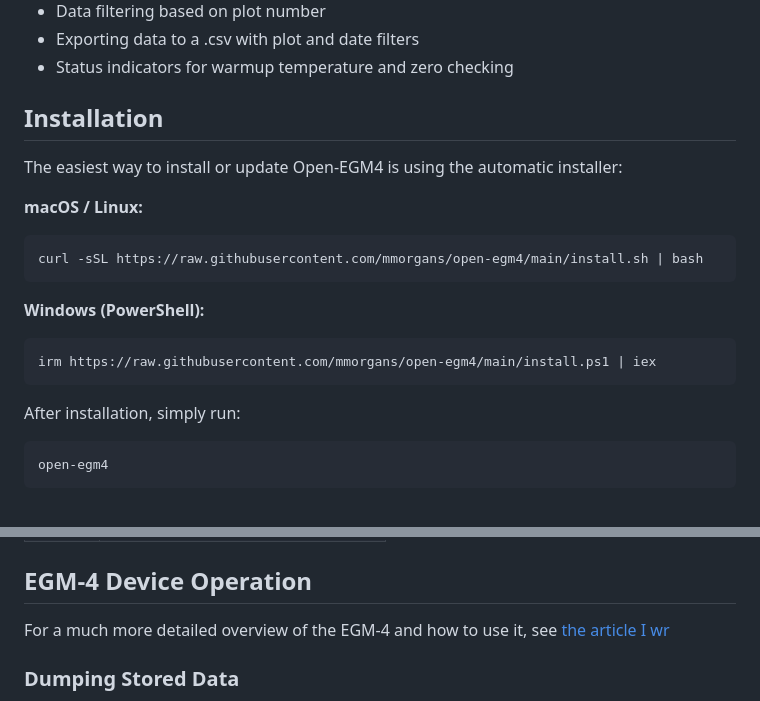
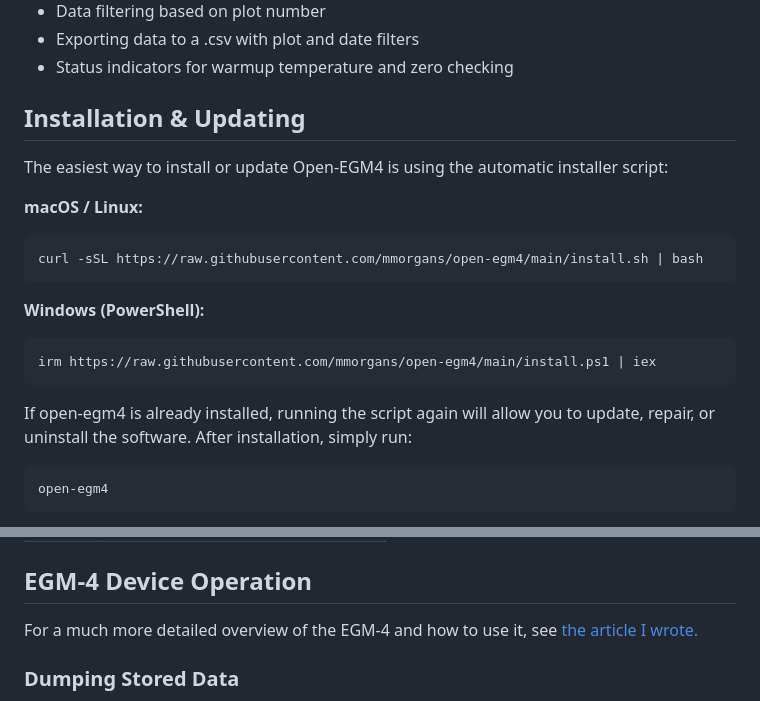
Before and after one commit to mmorgans/open-egm4, a Markdown page: README.md, 2 parts joined by grey strips. Drawn GitHub-style.

Commit message:
readmeupdates

````diff
--- a/README.md
+++ b/README.md
@@ -20,9 +20,9 @@ A terminal user interface for the PP Systems EGM-4 Environmental Gas Monitor.
 - Exporting data to a .csv with plot and date filters
 - Status indicators for warmup temperature and zero checking
 
-## Installation
+## Installation & Updating
 
-The easiest way to install or update Open-EGM4 is using the automatic installer:
+The easiest way to install or update Open-EGM4 is using the automatic installer script:
 
 **macOS / Linux:**
 ```bash
@@ -33,7 +33,7 @@ curl -sSL https://raw.githubusercontent.com/mmorgans/open-egm4/main/install.sh |
 ```powershell
 irm https://raw.githubusercontent.com/mmorgans/open-egm4/main/install.ps1 | iex
 ```
-
+If open-egm4 is already installed, running the script again will allow you to update, repair, or uninstall the software.
 After installation, simply run:
 
 ```bash
@@ -155,7 +155,7 @@ USB-to-serial adapters should work automatically. Ports appear as `/dev/cu.usbse
 
 ## EGM-4 Device Operation
 
-For a much more detailed overview of the EGM-4 and how to use it, see [the article I wr](https://docs.mor-gan.com/posts/using-the-egm-4/)
+For a much more detailed overview of the EGM-4 and how to use it, see [the article I wrote.](https://docs.mor-gan.com/posts/using-the-egm-4/)
 
 ### Dumping Stored Data
 
````
